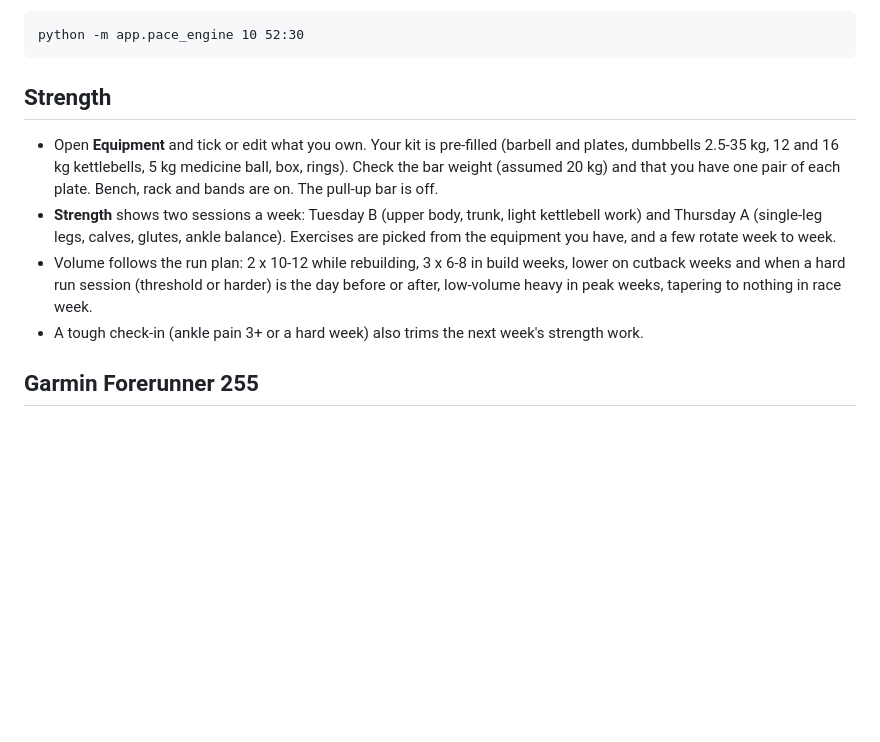
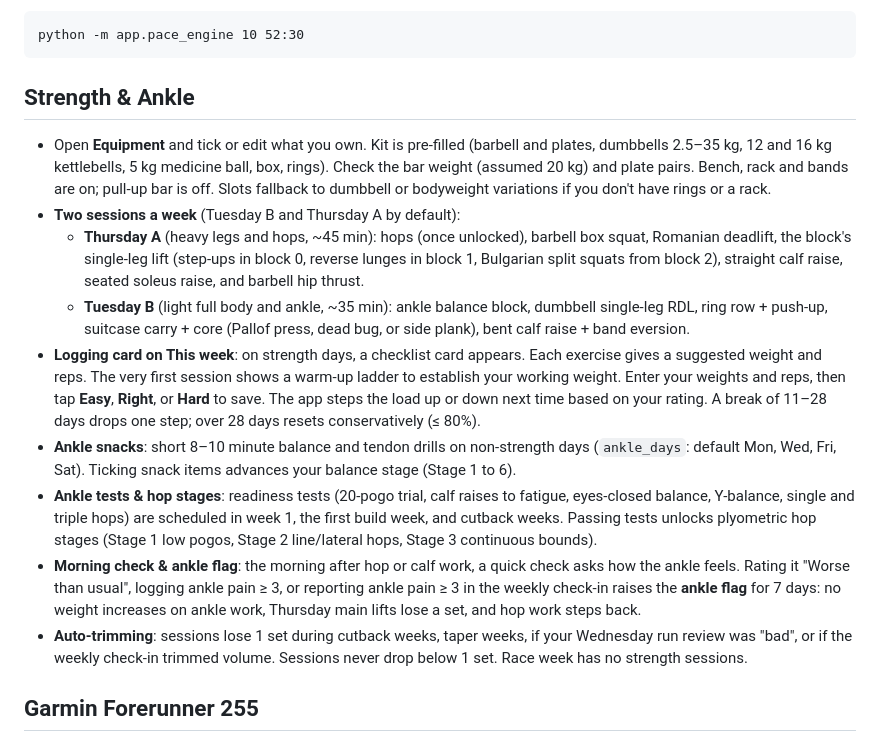
Before and after one commit to Adeflesk/marathon-app, a Markdown page: README.md, the part around the change. GitHub-like rendering; blank space fills up the shorter version.

Commit message:
Update README and CLAUDE.md for strength and ankle logging

````diff
--- a/README.md
+++ b/README.md
@@ -64,18 +64,33 @@ Paces are seconds per km. `tempo` is threshold pace, `subthreshold` is just quic
 python -m app.pace_engine 10 52:30
 ```
 
-## Strength
+## Strength & Ankle
 
-- Open **Equipment** and tick or edit what you own. Your kit is pre-filled (barbell and plates,
-  dumbbells 2.5-35 kg, 12 and 16 kg kettlebells, 5 kg medicine ball, box, rings). Check the bar weight
-  (assumed 20 kg) and that you have one pair of each plate. Bench, rack and bands are on. The pull-up bar is off.
-- **Strength** shows two sessions a week: Tuesday B (upper body, trunk, light kettlebell work) and
-  Thursday A (single-leg legs, calves, glutes, ankle balance). Exercises are picked from the equipment
-  you have, and a few rotate week to week.
-- Volume follows the run plan: 2 x 10-12 while rebuilding, 3 x 6-8 in build weeks, lower on cutback weeks
-  and when a hard run session (threshold or harder) is the day before or after, low-volume heavy in peak weeks,
-  tapering to nothing in race week.
-- A tough check-in (ankle pain 3+ or a hard week) also trims the next week's strength work.
+- Open **Equipment** and tick or edit what you own. Kit is pre-filled (barbell and plates,
+  dumbbells 2.5–35 kg, 12 and 16 kg kettlebells, 5 kg medicine ball, box, rings). Check the bar weight
+  (assumed 20 kg) and plate pairs. Bench, rack and bands are on; pull-up bar is off. Slots fallback to
+  dumbbell or bodyweight variations if you don't have rings or a rack.
+- **Two sessions a week** (Tuesday B and Thursday A by default):
+  - **Thursday A** (heavy legs and hops, ~45 min): hops (once unlocked), barbell box squat, Romanian deadlift,
+    the block's single-leg lift (step-ups in block 0, reverse lunges in block 1, Bulgarian split squats from block 2),
+    straight calf raise, seated soleus raise, and barbell hip thrust.
+  - **Tuesday B** (light full body and ankle, ~35 min): ankle balance block, dumbbell single-leg RDL, ring row +
+    push-up, suitcase carry + core (Pallof press, dead bug, or side plank), bent calf raise + band eversion.
+- **Logging card on This week**: on strength days, a checklist card appears. Each exercise gives a suggested
+  weight and reps. The very first session shows a warm-up ladder to establish your working weight. Enter your
+  weights and reps, then tap **Easy**, **Right**, or **Hard** to save. The app steps the load up or down next
+  time based on your rating. A break of 11–28 days drops one step; over 28 days resets conservatively (≤ 80%).
+- **Ankle snacks**: short 8–10 minute balance and tendon drills on non-strength days (`ankle_days`: default Mon,
+  Wed, Fri, Sat). Ticking snack items advances your balance stage (Stage 1 to 6).
+- **Ankle tests & hop stages**: readiness tests (20-pogo trial, calf raises to fatigue, eyes-closed balance,
+  Y-balance, single and triple hops) are scheduled in week 1, the first build week, and cutback weeks. Passing
+  tests unlocks plyometric hop stages (Stage 1 low pogos, Stage 2 line/lateral hops, Stage 3 continuous bounds).
+- **Morning check & ankle flag**: the morning after hop or calf work, a quick check asks how the ankle feels.
+  Rating it "Worse than usual", logging ankle pain ≥ 3, or reporting ankle pain ≥ 3 in the weekly check-in
+  raises the **ankle flag** for 7 days: no weight increases on ankle work, Thursday main lifts lose a set, and
+  hop work steps back.
+- **Auto-trimming**: sessions lose 1 set during cutback weeks, taper weeks, if your Wednesday run review was "bad",
+  or if the weekly check-in trimmed volume. Sessions never drop below 1 set. Race week has no strength sessions.
 
 ## Garmin Forerunner 255
 
````
Also changed, not shown: CLAUDE.md (+28 -13 lines), 1 other file.
